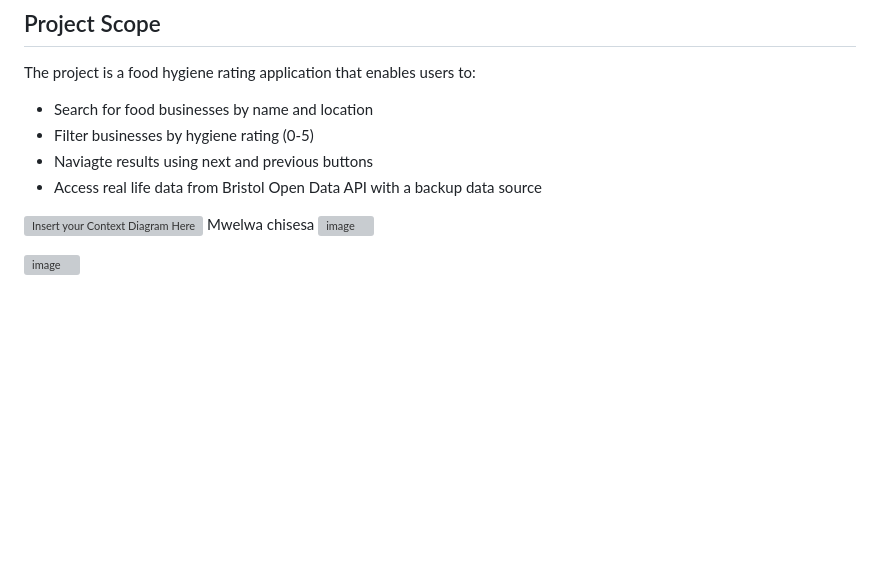
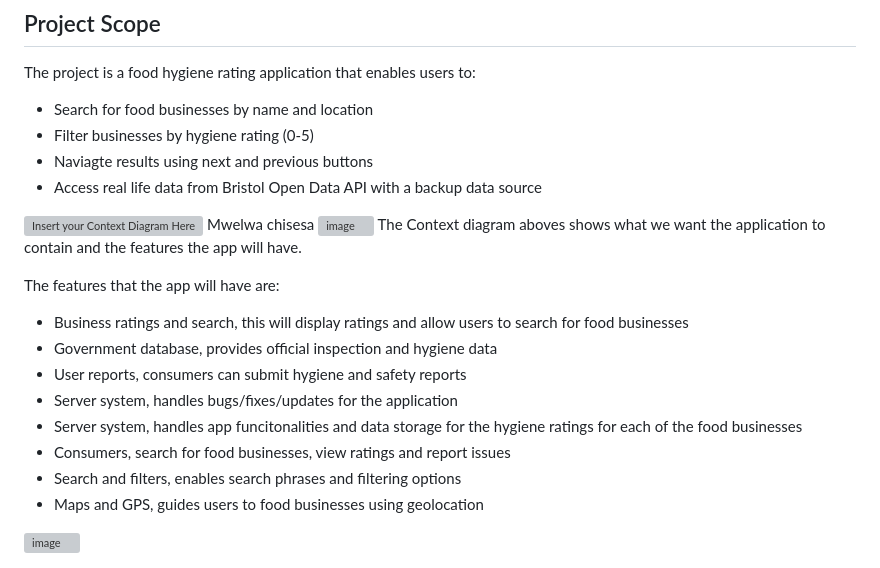
Before and after one commit to Kingcogu06/sd2-rizvi2.github.io, a Markdown page: planning.md, the part around the change. Rendered like a GitHub page; blank space fills up the shorter version; grey boxes are pictures that could not be loaded.

```diff
--- a/planning.md
+++ b/planning.md
@@ -38,5 +38,16 @@ The project is a food hygiene rating application that enables users to:
 
 
 ![Insert your Context Diagram Here](images/context.png)  Mwelwa chisesa <img width="783" height="514" alt="image" src="https://github.com/user-attachments/assets/40bcb424-d721-4626-ac45-43a56fca7639" />
+The Context diagram aboves shows what we want the application to contain and the features the app will have.
+
+The features that the app will have are:
+- Business ratings and search, this will display ratings and allow users to search for food businesses
+- Government database, provides official inspection and hygiene data
+- User reports, consumers can submit hygiene and safety reports
+- Server system, handles bugs/fixes/updates for the application
+- Server system, handles app funcitonalities and data storage for the hygiene ratings for each of the food businesses
+- Consumers, search for food businesses, view ratings and report issues
+- Search and filters, enables search phrases and filtering options
+- Maps and GPS, guides users to food businesses using geolocation
 
 <img width="859" height="297" alt="image" src="https://github.com/user-attachments/assets/d2ed170c-1b14-4411-88f7-e012c729a0b6" />
```
